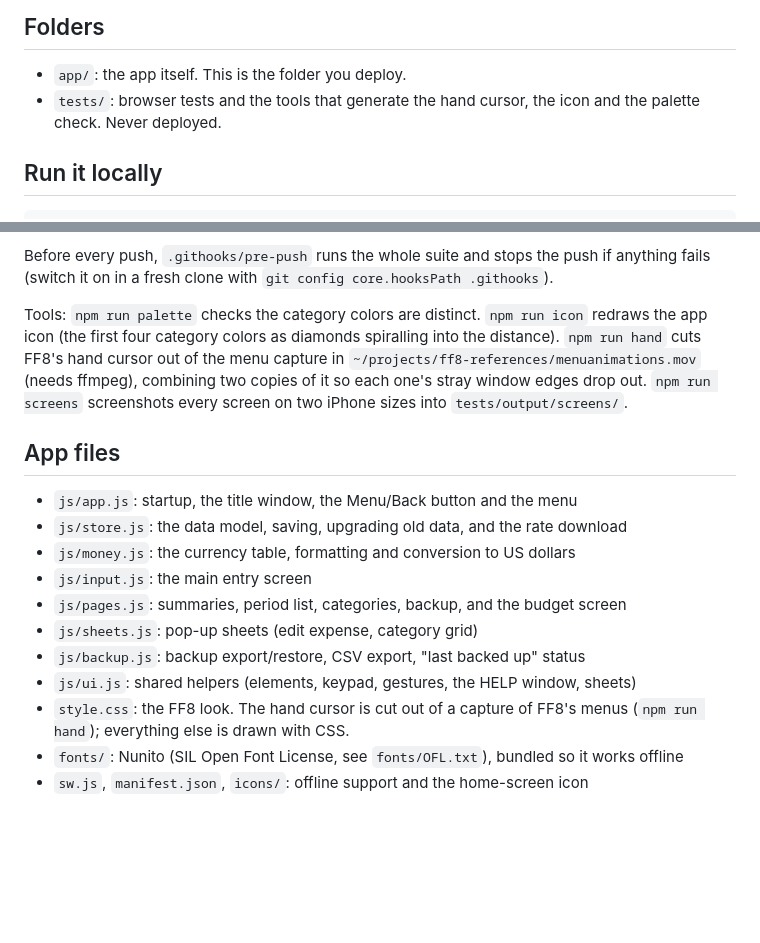
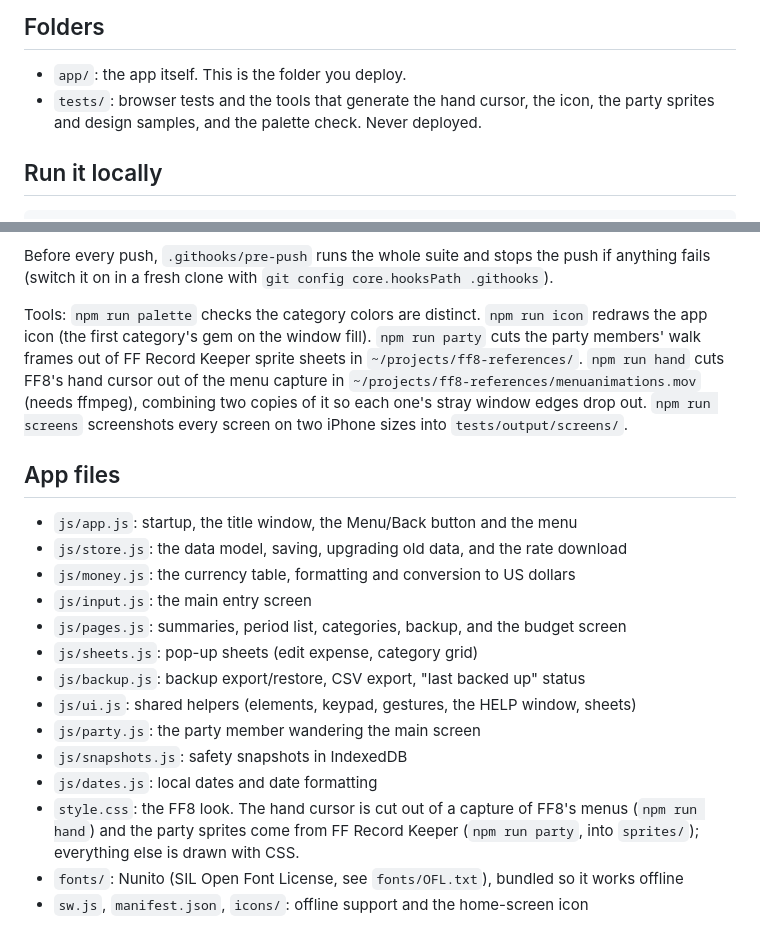
Before and after one commit to jwily/bgt-j, a Markdown page: README.md, 2 parts joined by grey strips. Rendered like a GitHub page; blank space fills up the shorter version.

```diff
--- a/README.md
+++ b/README.md
@@ -7,7 +7,7 @@ Instead of resetting every month, the budget runs in **periods**: each time you
 ## Folders
 
 - `app/`: the app itself. This is the folder you deploy.
-- `tests/`: browser tests and the tools that generate the hand cursor, the icon and the palette check. Never deployed.
+- `tests/`: browser tests and the tools that generate the hand cursor, the icon, the party sprites and design samples, and the palette check. Never deployed.
 
 ## Run it locally
 
@@ -74,7 +74,7 @@ npm test           # all passes on WebKit (Safari's engine) and Chromium
 
 Before every push, `.githooks/pre-push` runs the whole suite and stops the push if anything fails (switch it on in a fresh clone with `git config core.hooksPath .githooks`).
 
-Tools: `npm run palette` checks the category colors are distinct. `npm run icon` redraws the app icon (the first four category colors as diamonds spiralling into the distance). `npm run hand` cuts FF8's hand cursor out of the menu capture in `~/projects/ff8-references/menuanimations.mov` (needs ffmpeg), combining two copies of it so each one's stray window edges drop out. `npm run screens` screenshots every screen on two iPhone sizes into `tests/output/screens/`.
+Tools: `npm run palette` checks the category colors are distinct. `npm run icon` redraws the app icon (the first category's gem on the window fill). `npm run party` cuts the party members' walk frames out of FF Record Keeper sprite sheets in `~/projects/ff8-references/`. `npm run hand` cuts FF8's hand cursor out of the menu capture in `~/projects/ff8-references/menuanimations.mov` (needs ffmpeg), combining two copies of it so each one's stray window edges drop out. `npm run screens` screenshots every screen on two iPhone sizes into `tests/output/screens/`.
 
 ## App files
 
@@ -86,6 +86,9 @@ Tools: `npm run palette` checks the category colors are distinct. `npm run icon`
 - `js/sheets.js`: pop-up sheets (edit expense, category grid)
 - `js/backup.js`: backup export/restore, CSV export, "last backed up" status
 - `js/ui.js`: shared helpers (elements, keypad, gestures, the HELP window, sheets)
-- `style.css`: the FF8 look. The hand cursor is cut out of a capture of FF8's menus (`npm run hand`); everything else is drawn with CSS.
+- `js/party.js`: the party member wandering the main screen
+- `js/snapshots.js`: safety snapshots in IndexedDB
+- `js/dates.js`: local dates and date formatting
+- `style.css`: the FF8 look. The hand cursor is cut out of a capture of FF8's menus (`npm run hand`) and the party sprites come from FF Record Keeper (`npm run party`, into `sprites/`); everything else is drawn with CSS.
 - `fonts/`: Nunito (SIL Open Font License, see `fonts/OFL.txt`), bundled so it works offline
 - `sw.js`, `manifest.json`, `icons/`: offline support and the home-screen icon
```
Also changed, not shown: CLAUDE.md (+36 -37 lines).
